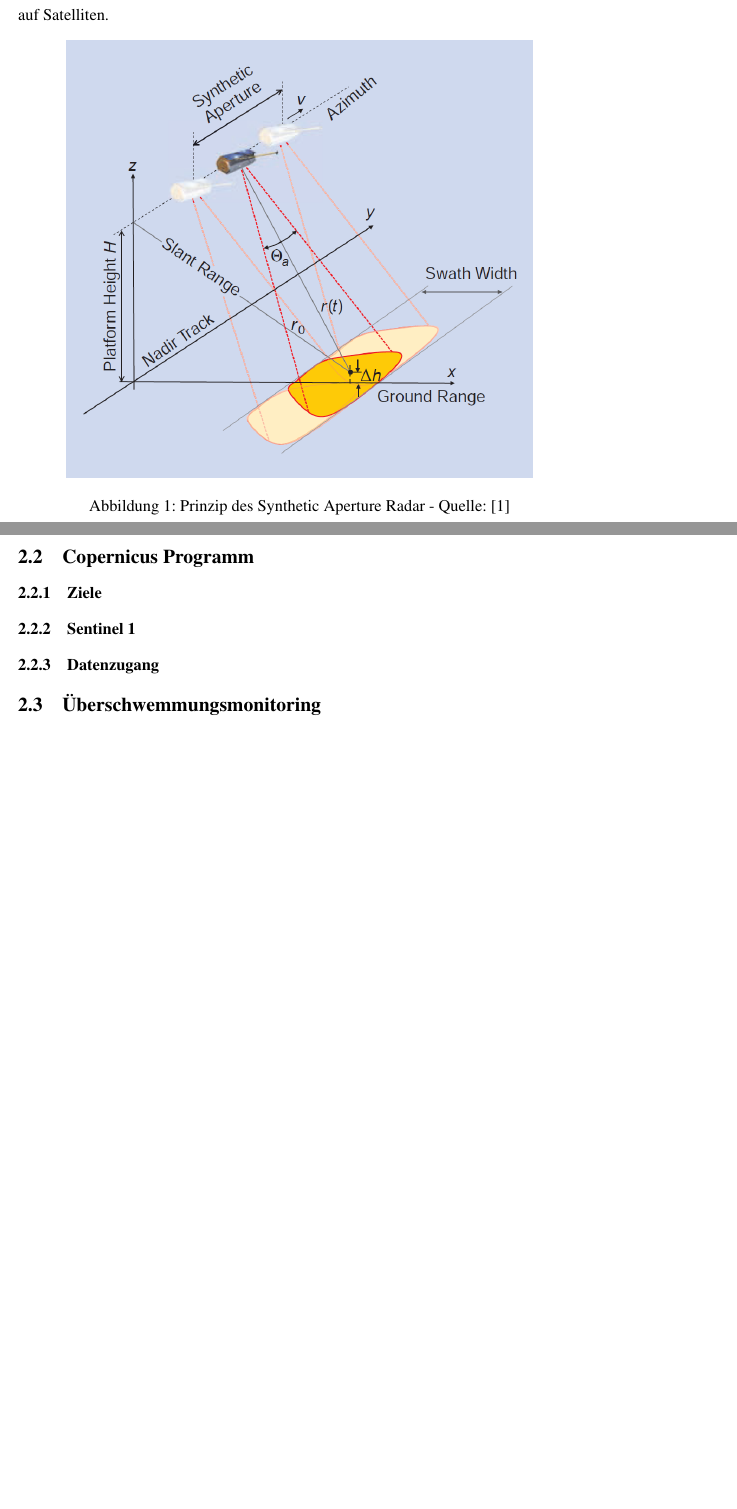
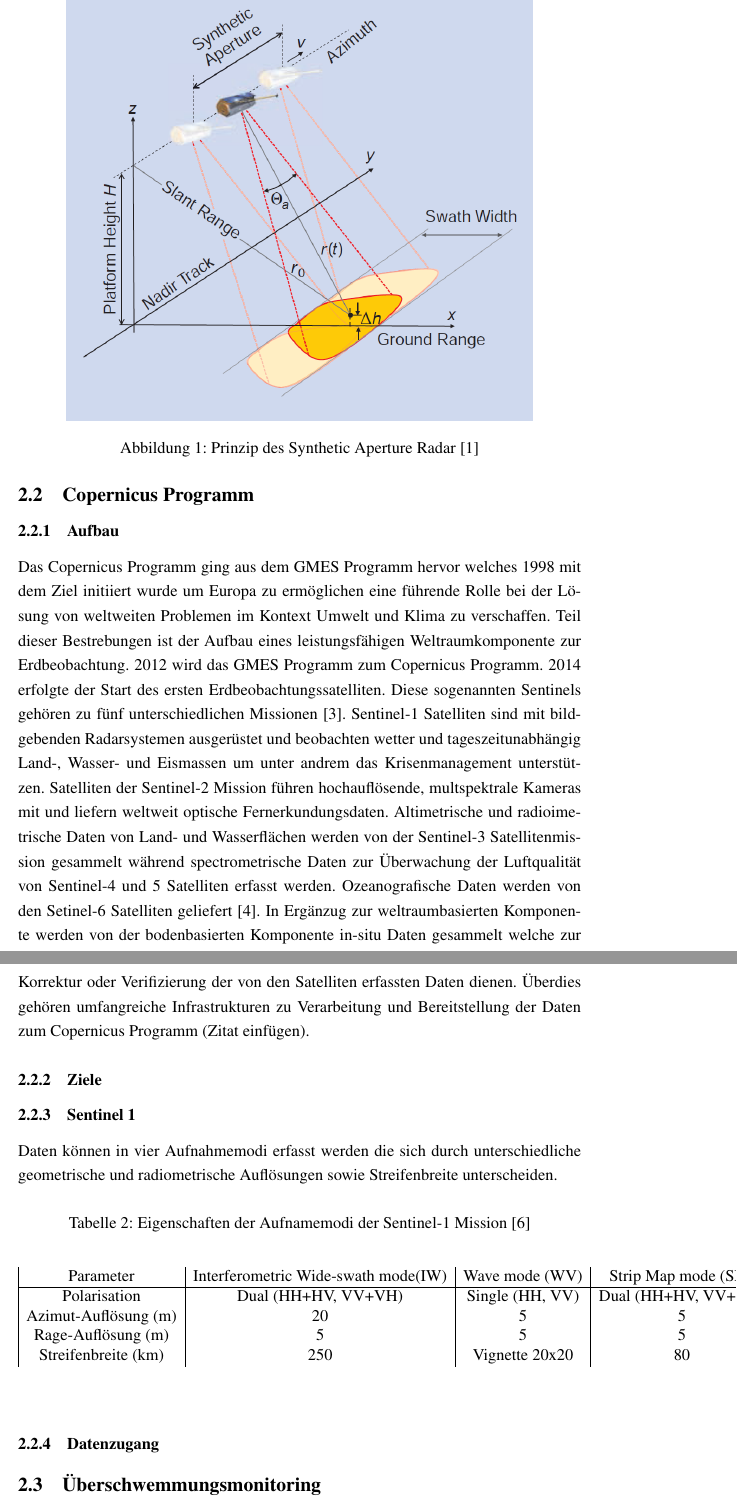
Before and after one commit to xcomagent95/RichDataInterfacesForCopernicusData, a LaTeX document (Bachelorarbeit/LaTex/main.tex, which reads Bachelorarbeit/LaTex/Kapitel/Grundlagen.tex): two parts of pages 8 and 9 of 14 before the commit and two parts of pages 9 and 10 of 15 after it, joined at a grey line, cut at the place of the change, the shorter picture padded with empty space. Compiled offline with pdfLaTeX.

Commit message:
Grundlagen

```diff
--- a/Bachelorarbeit/LaTex/Kapitel/Grundlagen.tex
+++ b/Bachelorarbeit/LaTex/Kapitel/Grundlagen.tex
@@ -47,11 +46,11 @@ Flughöhen da hier der Abstand zwischen Antenne und Oberfläche gering ist.
 Bei Radarsystemen mit einer synthetischen Apertur wird durch die Bewegung des Sensors in Azimutrichtung die wirksame Antennenlänge rechnerisch verlängert indem
 die reflektierten Signale eines beobachteten Objektes von verschiedenen Standpunkten und unterschiedlichen Zeitpunkten miteinander korreliert werden. So können
-hohe Azimutauflösungen erzielt werden. Solche Systeme eigenen sich auch für den Einsatz auf Satelliten.
+hohe Azimutauflösungen erzielt werden. Solche Systeme eigenen sich auch für den Einsatz auf Satelliten \cite{einfuehrung_in_fernerkundung}.
 
 \begin{figure}[h]
     \centering
     \includegraphics[width=12cm]{Bilder/SAR_Prinzip.png}
-    \caption{Prinzip des Synthetic Aperture Radar - Quelle: \cite{tutorial_on_sar}}
+    \caption{Prinzip des Synthetic Aperture Radar \cite{tutorial_on_sar}}
     \label{fig:sar_prinzip}
 \end{figure}
 
@@ -65,8 +64,35 @@ Mittels Geocodierung kann das so entstandene Bild verortet werden. Zusätzlich k
 minimieren, die geometrischen Eigenschaften verbessern oder die Interpretation der Bilder erleichtern \cite{tutorial_on_sar}.
 
 \subsection{Copernicus Programm}
+\subsubsection{Aufbau}
+Das Copernicus Programm ging aus dem GMES Programm hervor welches 1998 mit dem Ziel initiiert wurde um Europa zu ermöglichen eine führende Rolle bei der Lösung von
+weltweiten Problemen im Kontext Umwelt und Klima zu verschaffen. Teil dieser Bestrebungen ist der Aufbau eines leistungsfähigen Weltraumkomponente zur Erdbeobachtung.
+2012 wird das GMES Programm zum Copernicus Programm. 2014 erfolgte der Start des ersten Erdbeobachtungssatelliten. Diese sogenannten Sentinels gehören zu fünf unterschiedlichen
+Missionen \cite{history_of_copernicus}.
+Sentinel-1 Satelliten sind mit bildgebenden Radarsystemen ausgerüstet und beobachten wetter und tageszeitunabhängig Land-, Wasser- und Eismassen um unter andrem das Krisenmanagement
+unterstützen. Satelliten der Sentinel-2 Mission führen hochauflösende, multspektrale Kameras mit und liefern weltweit optische Fernerkundungsdaten. Altimetrische und radioimetrische
+Daten von Land- und Wasserflächen werden von der Sentinel-3 Satellitenmission gesammelt während spectrometrische Daten zur Überwachung der Luftqualität von Sentinel-4 und 5 Satelliten
+erfasst werden. Ozeanografische Daten werden von den Setinel-6 Satelliten geliefert \cite{sentinel_overview}. In Ergänzug zur weltraumbasierten Komponente werden von der bodenbasierten
+Komponente in-situ Daten gesammelt welche zur Korrektur oder Verifizierung der von den Satelliten erfassten Daten dienen.
+Überdies gehören umfangreiche Infrastrukturen zu Verarbeitung und Bereitstellung der Daten zum Copernicus Programm (Zitat einfügen).
 \subsubsection{Ziele}
 \subsubsection{Sentinel 1}
+Daten können in vier Aufnahmemodi erfasst werden die sich durch unterschiedliche geometrische und radiometrische Auflösungen sowie Streifenbreite unterscheiden.
+\begin{table}[htb]
+    \caption{Eigenschaften der Aufnamemodi der Sentinel-1 Mission \cite{sentinel_1_overview}}
+\begin{center}
+    \begin{tabular}{|c|c|c|c|c|}
+        Parameter & Interferometric Wide-swath mode(IW) & Wave mode (WV) & Strip Map mode (SM) & Extra Wide-swath mode (EW) \\
+        \hline
+        Polarisation & Dual (HH+HV, VV+VH) & Single (HH, VV) & Dual (HH+HV, VV+VH) & Dual (HH+HV, VV+VH) \\
+        Azimut-Auflösung (m) & 20 & 5 & 5 & 40 \\
+        Rage-Auflösung (m) & 5 & 5 & 5 & 20 \\
+        Streifenbreite (km) & 250 & Vignette 20x20 & 80 & 410\\
+    \end{tabular}
+    \label{table:1}
+\end{center}
+\end{table}
+
 \subsubsection{Datenzugang}
 \subsection{Überschwemmungsmonitoring}
 \subsection{Schnittstellen}
```
Also changed, not shown: Bachelorarbeit/LaTex/Kapitel/Abkürzungsverzeichnis.tex (+10 -4 lines), Bachelorarbeit/LaTex/Kapitel/Literatur.tex (+20 -0 lines), Bachelorarbeit/LaTex/main.pdf, Bachelorarbeit/LaTex/Kapitel/Grundlagen.tex (17 more changed lines), 8 other files.
